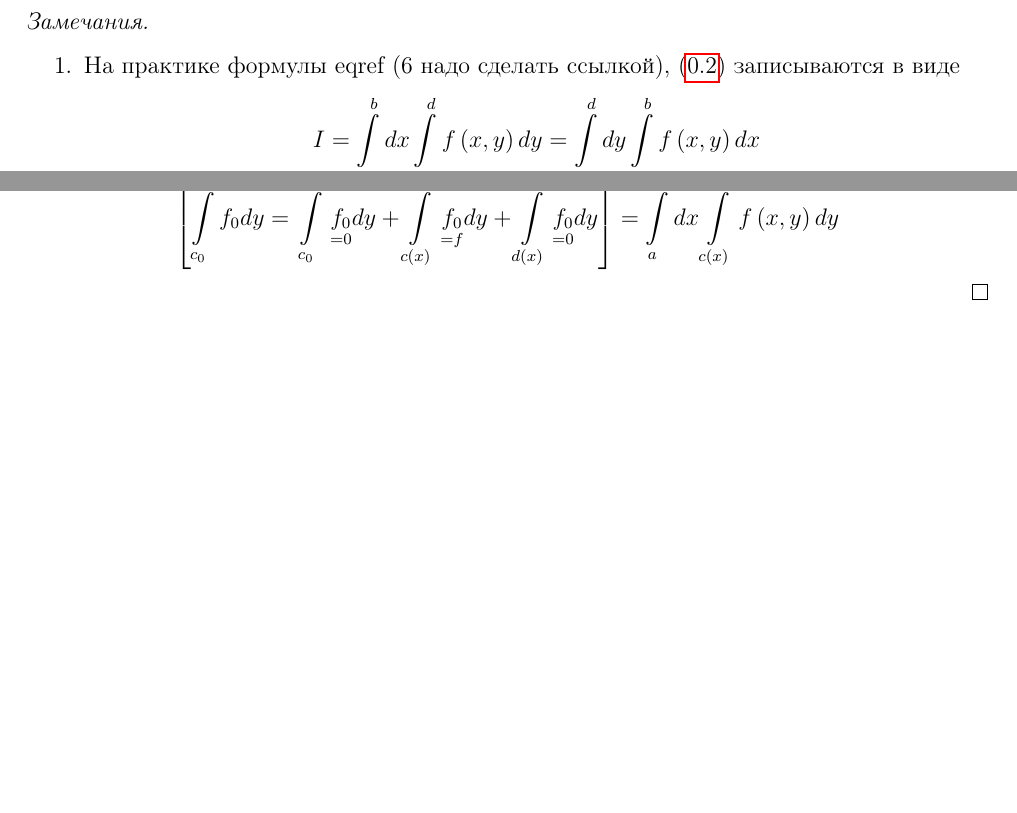
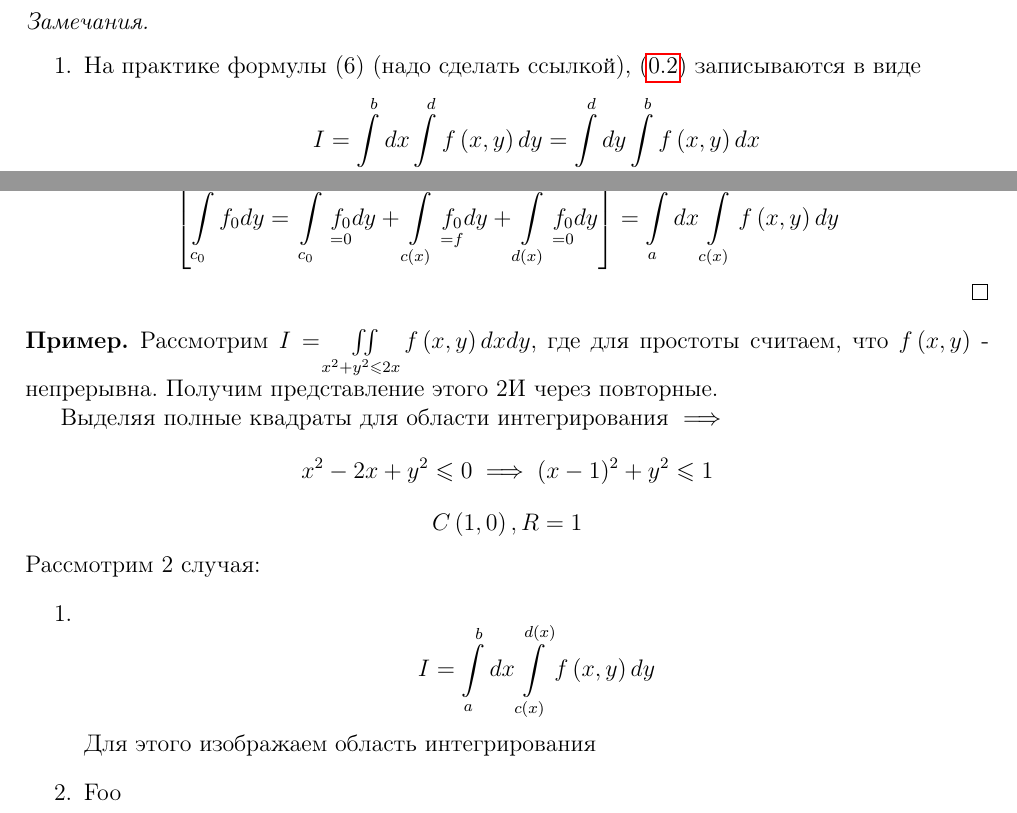
Before and after one commit to alex65536/bulatov-lectures, a LaTeX document (tex/chapter7/lec13.tex): two parts of pages 3 and 4 of 4, joined at a grey line, cut so that both start at the same text, the shorter picture padded with empty space. Compiled offline with pdfLaTeX.

Commit message:
start example

```diff
--- a/tex/chapter7/lec13.tex
+++ b/tex/chapter7/lec13.tex
@@ -136,7 +142,7 @@ $ \left( x, y \right) \in D \subset \R^n $ и $ D $ - измеримое мно
 	\quad
 
 	\begin{enumerate}
-		\item  На практике формулы eqref (6 надо сделать ссылкой),
+		\item  На практике формулы (6) (надо сделать ссылкой),
 		\eqref {lec_13, num_13} записываются в виде
 		\[ I = \int\limits_a^b dx \int\limits_c^d f \left( x, y \right) dy =
 		\int\limits_c^d dy \int\limits_a^b f \left( x, y \right) dx \]
@@ -261,6 +267,25 @@ $ \left( x, y \right) \in D \subset \R^n $ и $ D $ - измеримое мно
 	\]
 \end{proof}
 
+\begin{exmp}
+	Рассмотрим $ I = \iint\limits_{x^2 + y^2 \leq 2x} f \left( x, y \right) dx dy $, где
+	для простоты считаем, что $ f \left( x, y \right) $ - непрерывна. Получим
+	представление этого 2И через повторные.
 
+	Выделяя полные квадраты для области интегрирования $ \implies $
+	\[
+	x^2 -2x + y^2 \leq 0 \implies (x-1)^2 + y^2 \leq 1
+	\]
+	\[
+	C \left( 1, 0 \right), R = 1
+	\]
+	Рассмотрим 2 случая:
+	\begin{enumerate}
+		\item   \[ I = \int\limits_a^b dx \int\limits_{c \left( x \right) } ^
+		 {d \left( x \right) } f \left( x, y \right) dy \]
+		 Для этого изображаем область интегрирования
+		\item Foo
+	\end{enumerate}
+\end{exmp}
 
 \end{document}
```
Also changed, not shown: tex/chapter7/lec13.tex (24 more changed lines).
